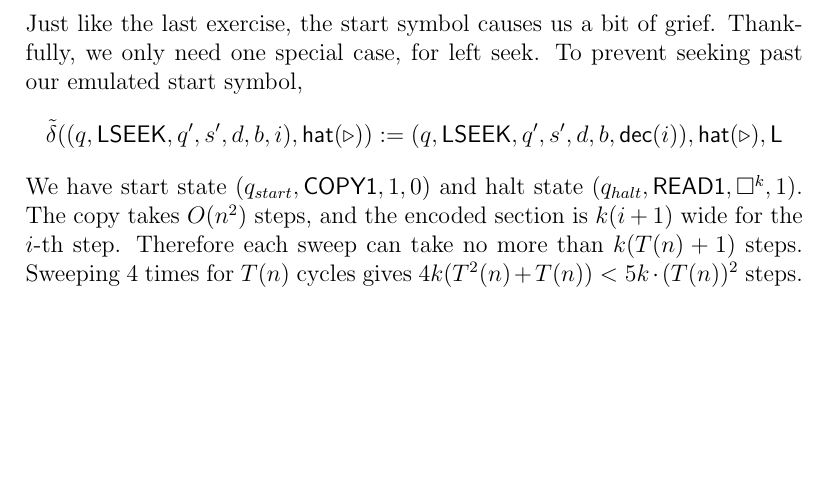
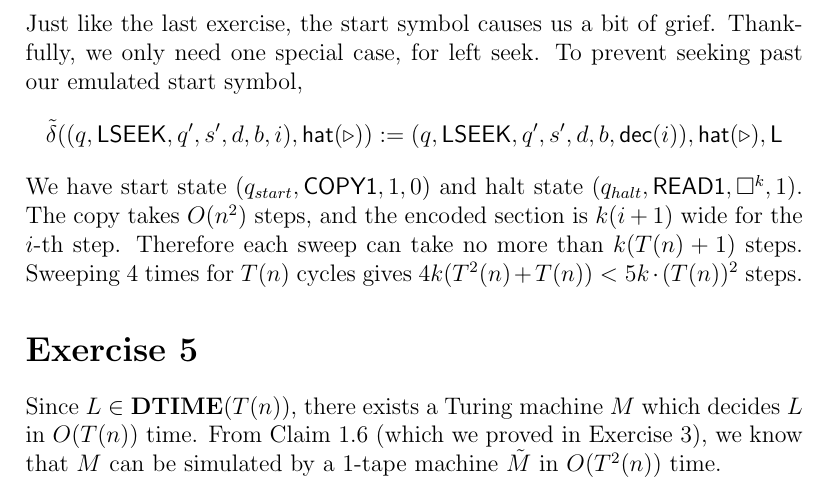
Before and after one commit to uridvir/computational-complexity-exercises, a LaTeX document (chapter 1.tex): part of page 6 of 6, cut so that both start at the same text, the shorter picture padded with empty space. Compiled offline with pdfLaTeX.

Commit message:
Started ex 5

```diff
--- a/chapter 1.tex
+++ b/chapter 1.tex
@@ -204,4 +204,10 @@ $$
 $$
 We have start state $(q_{start}, \textsf{COPY1}, 1, 0)$ and halt state $(q_{halt}, \textsf{READ1}, \square^k, 1)$. The copy takes $O(n^2)$ steps, and the encoded section is $k(i+1)$ wide for the $i$-th step. Therefore each sweep can take no more than $k(T(n) + 1)$ steps. Sweeping 4 times for $T(n)$ cycles gives $4k(T^2(n) + T(n)) < 5k \cdot (T(n))^2$ steps.
 
+\section*{Exercise 5}
+
+% Prove that for time-constructible T that any language L in DTIME(T) can be decided in time O(T^2) by an oblivious 2-tape TM.
+
+Since $L \in \textbf{DTIME}(T(n))$, there exists a Turing machine $M$ which decides $L$ in $O(T(n))$ time. From Claim 1.6 (which we proved in Exercise 3), we know that $M$ can be simulated by a 1-tape machine $\tilde{M}$ in $O(T^2(n))$ time.
+
 \end{document}
```
Also changed, not shown: notes.tex (+1 -0 lines).
